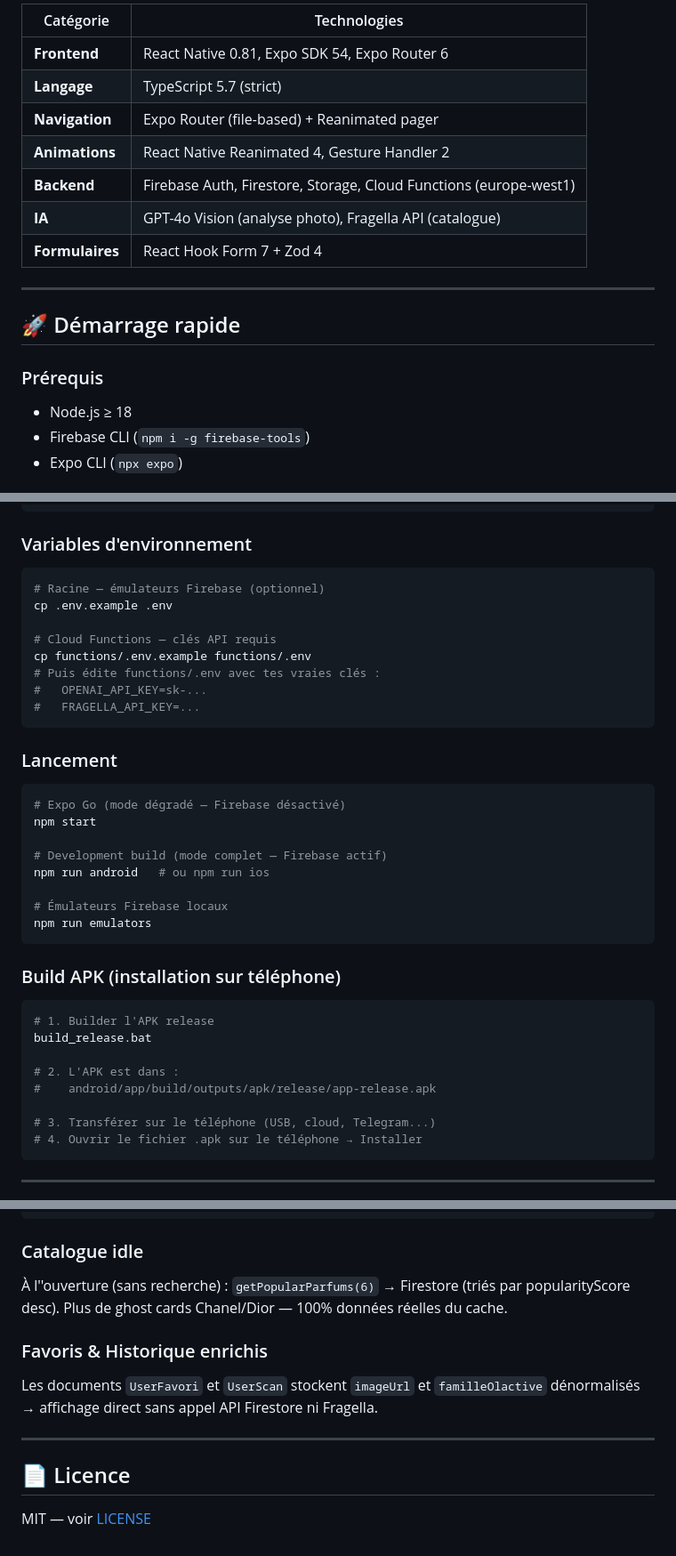
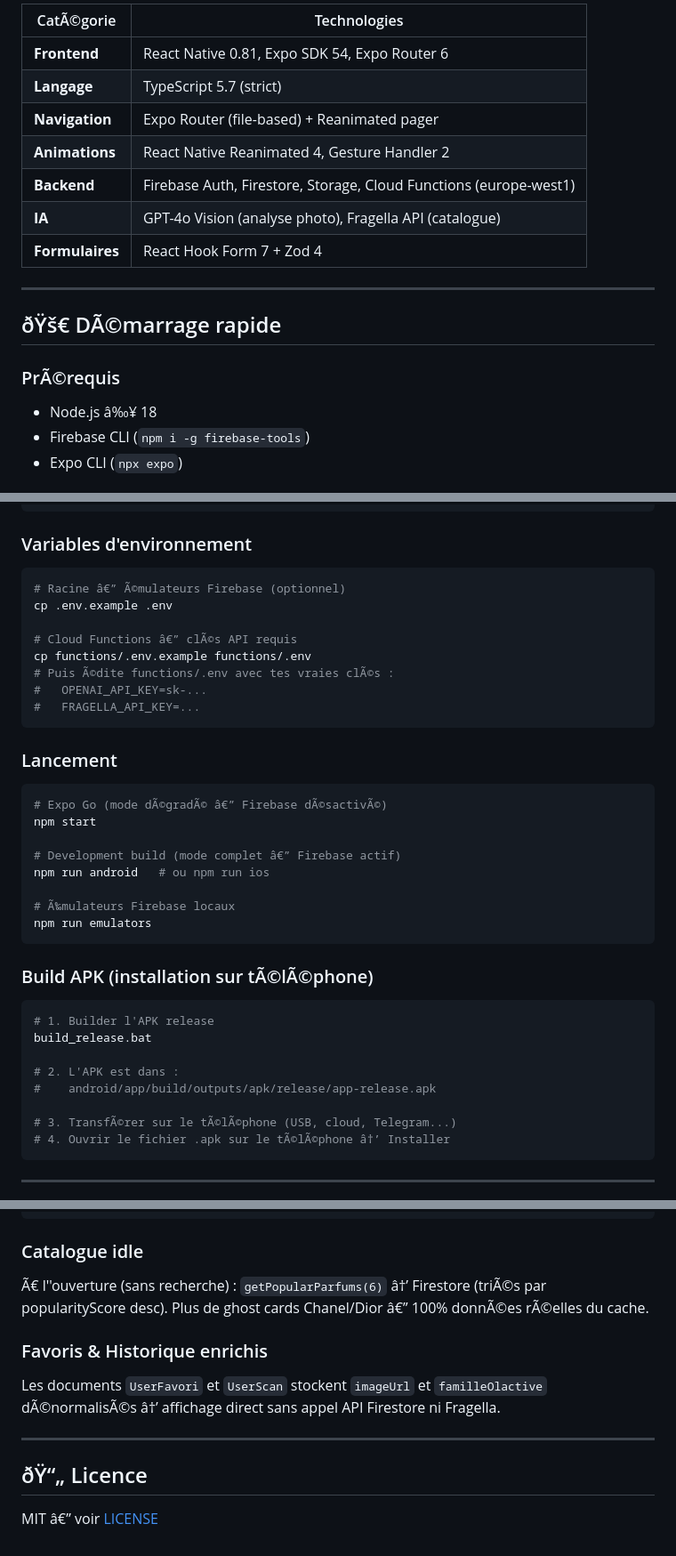
Before and after one commit to breakloopstudio/parfumscan-react, a Markdown page: README.md, 3 parts joined by grey strips. Shown at 89% size. GitHub-like rendering.

````diff
--- a/README.md
+++ b/README.md
@@ -34,5 +34,5 @@
 
-| Catégorie | Technologies |
+| CatÃ©gorie | Technologies |
 |---|---|
 | **Frontend** | React Native 0.81, Expo SDK 54, Expo Router 6 |
 | **Langage** | TypeScript 5.7 (strict) |
@@ -44,10 +44,10 @@
 
 ---
 
-## 🚀 Démarrage rapide
+## ðŸš€ DÃ©marrage rapide
 
-### Prérequis
-- Node.js ≥ 18
+### PrÃ©requis
+- Node.js â‰¥ 18
 - Firebase CLI (`npm i -g firebase-tools`)
 - Expo CLI (`npx expo`)
 
@@ -65,12 +65,12 @@ cd functions && npm install && cd ..
 ### Variables d'environnement
 
 ```bash
-# Racine — émulateurs Firebase (optionnel)
+# Racine â€” Ã©mulateurs Firebase (optionnel)
 cp .env.example .env
 
-# Cloud Functions — clés API requis
+# Cloud Functions â€” clÃ©s API requis
 cp functions/.env.example functions/.env
-# Puis édite functions/.env avec tes vraies clés :
+# Puis Ã©dite functions/.env avec tes vraies clÃ©s :
 #   OPENAI_API_KEY=sk-...
 #   FRAGELLA_API_KEY=...
 ```
@@ -78,17 +78,17 @@ cp functions/.env.example functions/.env
 ### Lancement
 
 ```bash
-# Expo Go (mode dégradé — Firebase désactivé)
+# Expo Go (mode dÃ©gradÃ© â€” Firebase dÃ©sactivÃ©)
 npm start
 
-# Development build (mode complet — Firebase actif)
+# Development build (mode complet â€” Firebase actif)
 npm run android   # ou npm run ios
 
-# Émulateurs Firebase locaux
+# Ã‰mulateurs Firebase locaux
 npm run emulators
 ```
 
-### Build APK (installation sur téléphone)
+### Build APK (installation sur tÃ©lÃ©phone)
 
 ```bash
 # 1. Builder l'APK release
@@ -97,8 +97,8 @@ build_release.bat
 # 2. L'APK est dans :
 #    android/app/build/outputs/apk/release/app-release.apk
 
-# 3. Transférer sur le téléphone (USB, cloud, Telegram...)
-# 4. Ouvrir le fichier .apk sur le téléphone → Installer
+# 3. TransfÃ©rer sur le tÃ©lÃ©phone (USB, cloud, Telegram...)
+# 4. Ouvrir le fichier .apk sur le tÃ©lÃ©phone â†’ Installer
 ```
 
 ---
@@ -193,15 +195,15 @@ tous utilisateurs confondus. Le score intègre la popularité
 
 ### Catalogue idle
 
-À l''ouverture (sans recherche) : `getPopularParfums(6)` → Firestore (triés par popularityScore desc).
-Plus de ghost cards Chanel/Dior — 100% données réelles du cache.
+Ã€ l''ouverture (sans recherche) : `getPopularParfums(6)` â†’ Firestore (triÃ©s par popularityScore desc).
+Plus de ghost cards Chanel/Dior â€” 100% donnÃ©es rÃ©elles du cache.
 
 ### Favoris & Historique enrichis
 
 Les documents `UserFavori` et `UserScan` stockent `imageUrl` et `familleOlactive`
-dénormalisés → affichage direct sans appel API Firestore ni Fragella.
+dÃ©normalisÃ©s â†’ affichage direct sans appel API Firestore ni Fragella.
 
 ---
-## 📄 Licence
+## ðŸ“„ Licence
 
-MIT — voir [LICENSE](./LICENSE)
+MIT â€” voir [LICENSE](./LICENSE)
````
Also changed, not shown: other parts of README.md (+77 -75 lines).
